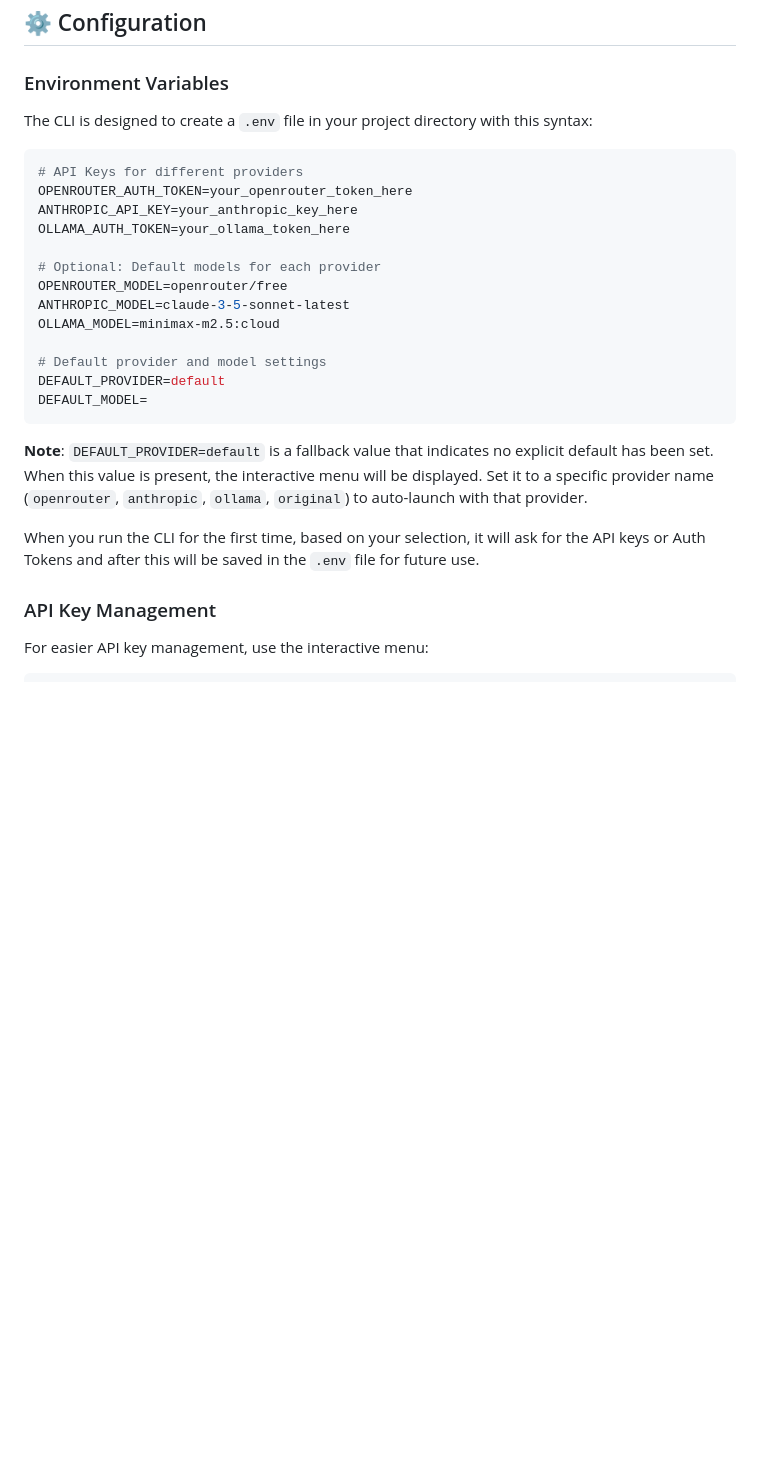
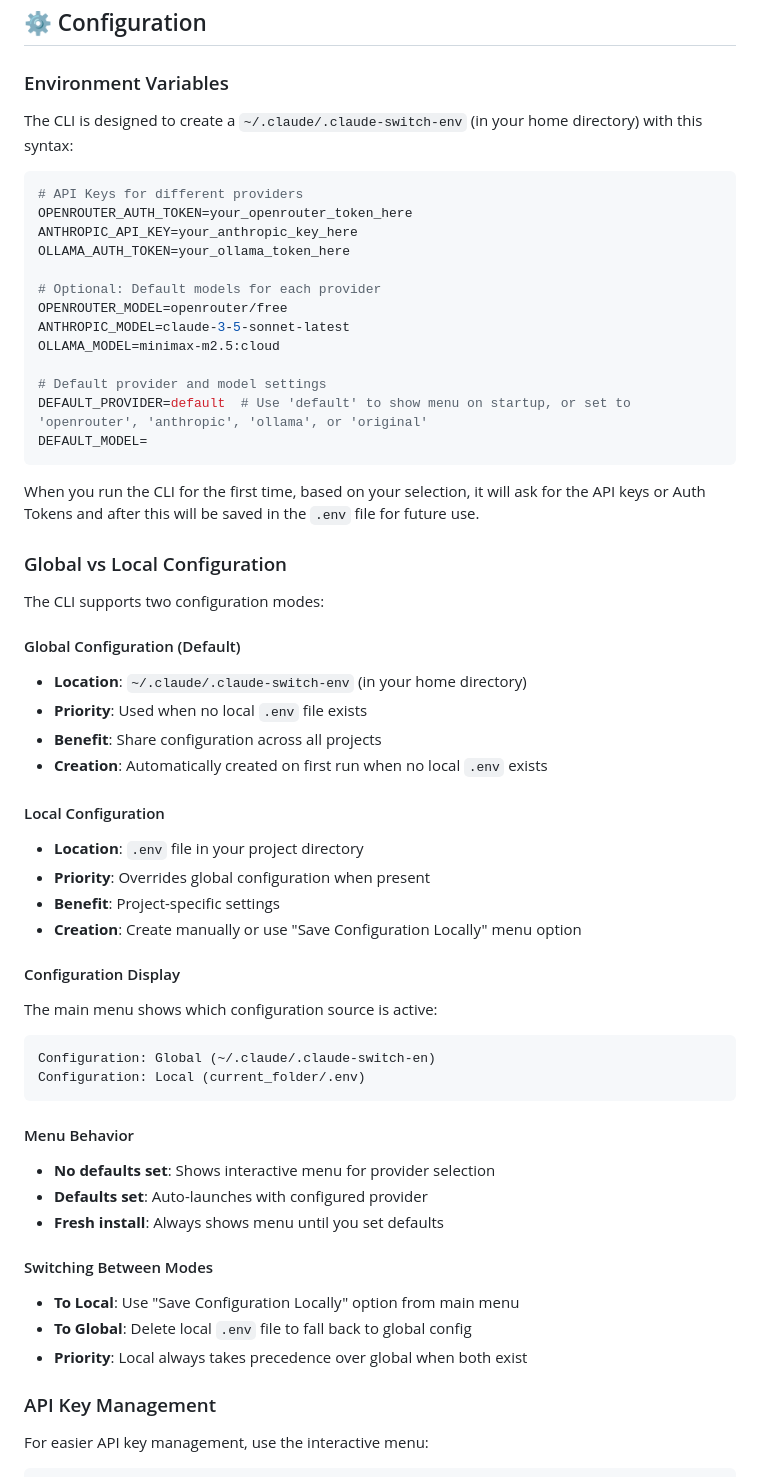
Before and after one commit to adrianR84/claude-code-provider-switch, a Markdown page: README.md, the part around one of its changes. Drawn GitHub-style; blank space fills up the shorter version.

````diff
--- a/README.md
+++ b/README.md
@@ -81,7 +81,7 @@ claude-switch api-keys
 
 ### Environment Variables
 
-The CLI is designed to create a `.env` file in your project directory with this syntax:
+The CLI is designed to create a `~/.claude/.claude-switch-env` (in your home directory) with this syntax:
 
 ```env
 # API Keys for different providers
@@ -95,13 +95,50 @@ ANTHROPIC_MODEL=claude-3-5-sonnet-latest
 OLLAMA_MODEL=minimax-m2.5:cloud
 
 # Default provider and model settings
-DEFAULT_PROVIDER=default
+DEFAULT_PROVIDER=default  # Use 'default' to show menu on startup, or set to 'openrouter', 'anthropic', 'ollama', or 'original'
 DEFAULT_MODEL=
 ```
 
-**Note**: `DEFAULT_PROVIDER=default` is a fallback value that indicates no explicit default has been set. When this value is present, the interactive menu will be displayed. Set it to a specific provider name (`openrouter`, `anthropic`, `ollama`, `original`) to auto-launch with that provider.
+When you run the CLI for the first time, based on your selection, it will ask for the API keys or Auth Tokens and after this will be saved in the `.env` file for future use.
 
-When you run the CLI for the first time, based on your selection, it will ask for the API keys or Auth Tokens and after this will be saved in the `.env` file for future use.
+### Global vs Local Configuration
+
+The CLI supports two configuration modes:
+
+#### Global Configuration (Default)
+
+- **Location**: `~/.claude/.claude-switch-env` (in your home directory)
+- **Priority**: Used when no local `.env` file exists
+- **Benefit**: Share configuration across all projects
+- **Creation**: Automatically created on first run when no local `.env` exists
+
+#### Local Configuration
+
+- **Location**: `.env` file in your project directory
+- **Priority**: Overrides global configuration when present
+- **Benefit**: Project-specific settings
+- **Creation**: Create manually or use "Save Configuration Locally" menu option
+
+#### Configuration Display
+
+The main menu shows which configuration source is active:
+
+```
+Configuration: Global (~/.claude/.claude-switch-en)
+Configuration: Local (current_folder/.env)
+```
+
+#### Menu Behavior
+
+- **No defaults set**: Shows interactive menu for provider selection
+- **Defaults set**: Auto-launches with configured provider
+- **Fresh install**: Always shows menu until you set defaults
+
+#### Switching Between Modes
+
+- **To Local**: Use "Save Configuration Locally" option from main menu
+- **To Global**: Delete local `.env` file to fall back to global config
+- **Priority**: Local always takes precedence over global when both exist
 
 ### API Key Management
 
````
Also changed, not shown: other parts of README.md (+3 -41 lines).
